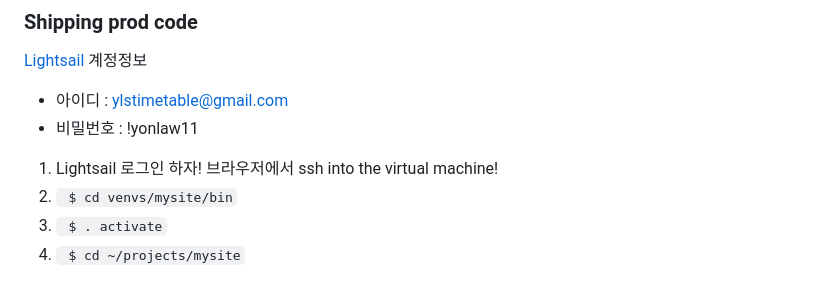
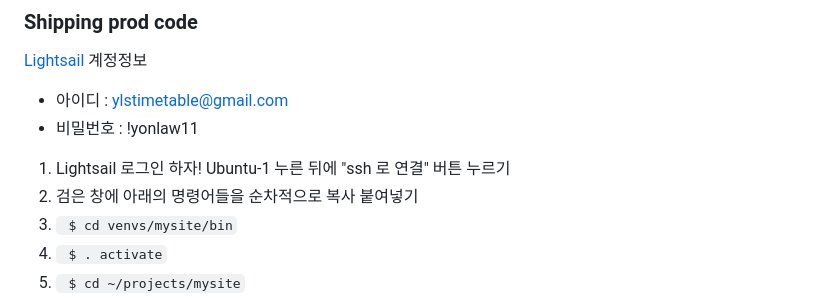
Before and after one commit to ylstimetable/ylstimetable, a Markdown page: README.md, the part around the change. Rendered like a GitHub page.

````diff
--- a/README.md
+++ b/README.md
@@ -39,7 +39,8 @@ And then...
 *  아이디 : ylstimetable@gmail.com
 * 비밀번호 : !yonlaw11
 
-1. Lightsail 로그인 하자! 브라우저에서 ssh into the virtual machine!
+1. Lightsail 로그인 하자! Ubuntu-1 누른 뒤에 "ssh 로 연결" 버튼 누르기
+1. 검은 창에 아래의 명령어들을 순차적으로 복사 붙여넣기
 1. ``` $ cd venvs/mysite/bin```
 1. ``` $ . activate```
 1. ``` $ cd ~/projects/mysite```
````
